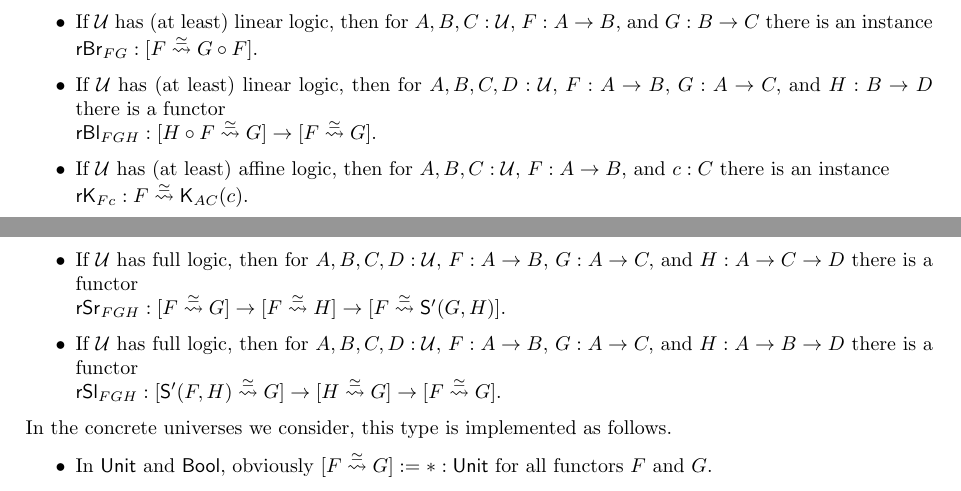
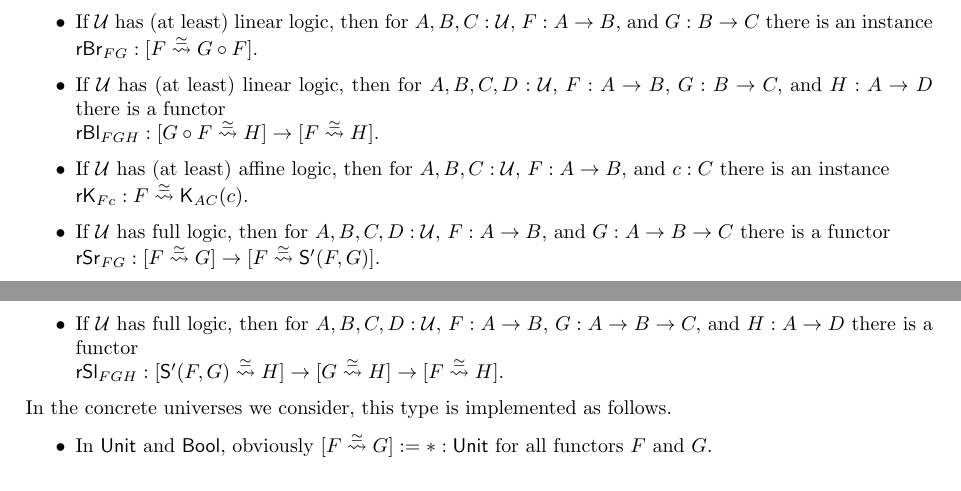
Before and after one commit to SReichelt/universe-abstractions, a LaTeX document (Doc/UniverseAbstractions.tex): two parts of pages 10 and 11 of 18, joined at a grey line, cut so that both start at the same text. Compiled offline with pdfLaTeX.

Commit message:
Define functorial implications

```diff
--- a/Doc/UniverseAbstractions.tex
+++ b/Doc/UniverseAbstractions.tex
@@ -910,18 +910,17 @@ In particular, we will consider the following layer 2 universes.
     $G : B \to C$ there is an instance\\
     $\nm{rBr}_{FG} : [F \equivto G \circ F].$
     \item If $\U$ has (at least) linear logic, then for $A,B,C,D : \U,$ $F : A \to B,$
-    $G : A \to C,$ and $H : B \to D$ there is a functor\\
-    $\nm{rBl}_{FGH} : [H \circ F \equivto G] \to [F \equivto G].$
+    $G : B \to C,$ and $H : A \to D$ there is a functor\\
+    $\nm{rBl}_{FGH} : [G \circ F \equivto H] \to [F \equivto H].$
     \item If $\U$ has (at least) affine logic, then for $A,B,C : \U,$ $F : A \to B,$ and $c : C$
     there is an instance\\
     $\nm{rK}_{Fc} : F \equivto \constFun_{AC}(c).$
-    % TODO: Is it possible to reduce the next two to something with dupFun?
-    \item If $\U$ has full logic, then for $A,B,C,D : \U,$ $F : A \to B,$ $G : A \to C,$ and
-    $H : A \to C \to D$ there is a functor\\
-    $\nm{rSr}_{FGH} : [F \equivto G] \to [F \equivto H] \to [F \equivto \substFun(G,H)].$
-    \item If $\U$ has full logic, then for $A,B,C,D : \U,$ $F : A \to B,$ $G : A \to C,$ and
-    $H : A \to B \to D$ there is a functor\\
-    $\nm{rSl}_{FGH} : [\substFun(F,H) \equivto G] \to [H \equivto G] \to [F \equivto G].$
+    \item If $\U$ has full logic, then for $A,B,C,D : \U,$ $F : A \to B,$ and $G : A \to B \to C$
+    there is a functor\\
+    $\nm{rSr}_{FG} : [F \equivto G] \to [F \equivto \substFun(F,G)].$
+    \item If $\U$ has full logic, then for $A,B,C,D : \U,$ $F : A \to B,$ $G : A \to B \to C,$ and
+    $H : A \to D$ there is a functor\\
+    $\nm{rSl}_{FGH} : [\substFun(F,G) \equivto H] \to [G \equivto H] \to [F \equivto H].$
   \end{itemize}
 \end{definition}
 
```
Also changed, not shown: Doc/UniverseAbstractions.pdf, 7 other files.
